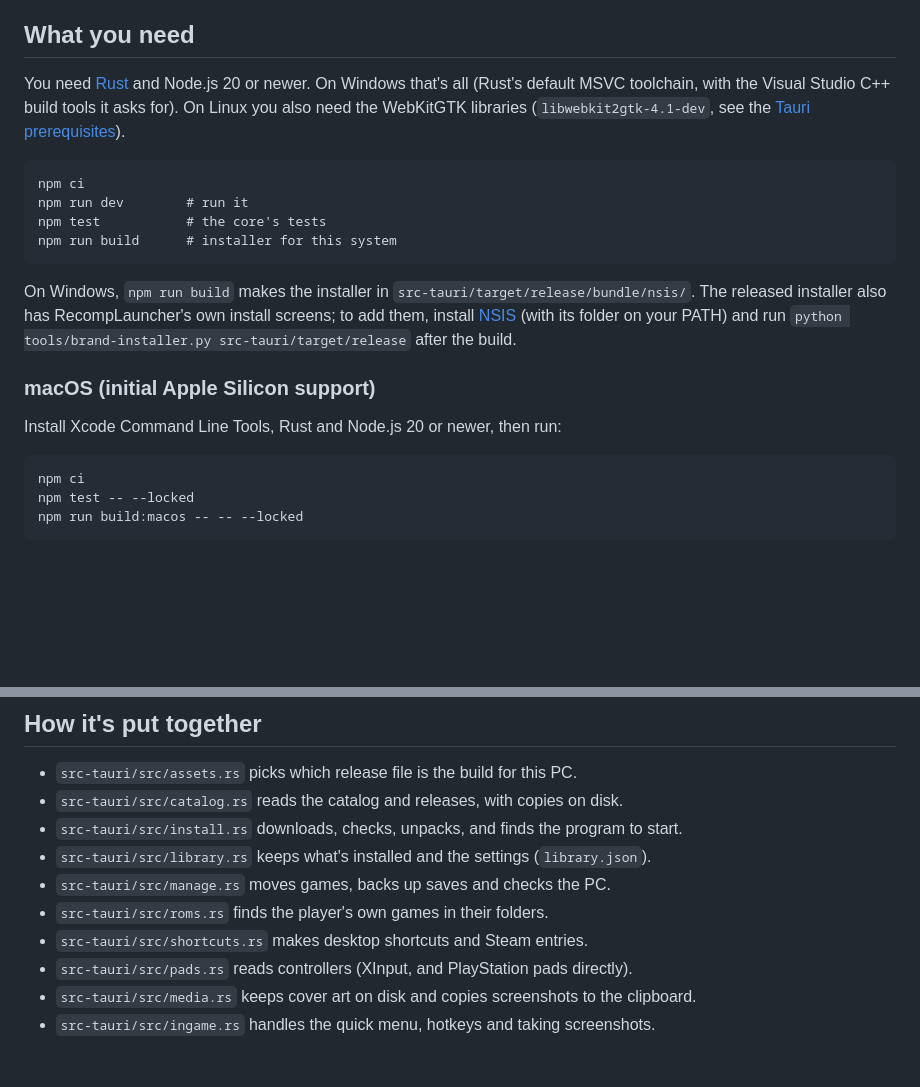
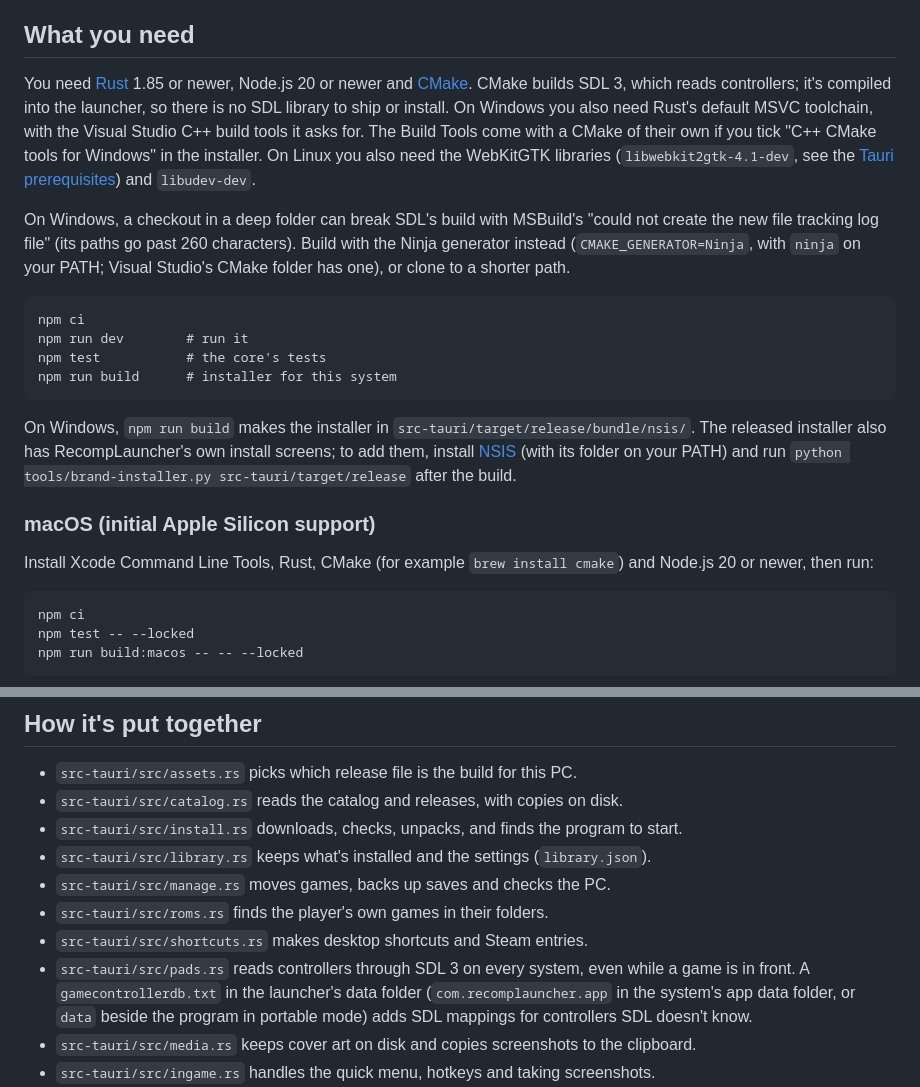
Before and after one commit to elripalda/RecompLauncher, a Markdown page: docs/BUILDING.md, 2 parts joined by grey strips. Drawn GitHub-style; blank space fills up the shorter version.

Commit message:
Building: CMake for SDL 3, and what pads.rs does now

````diff
--- a/docs/BUILDING.md
+++ b/docs/BUILDING.md
@@ -5,10 +5,18 @@ plain HTML, CSS and JavaScript (`ui/`).
 
 ## What you need
 
-You need [Rust](https://rustup.rs) and Node.js 20 or newer. On Windows that's all (Rust's default
-MSVC toolchain, with the Visual Studio C++ build tools it asks for). On Linux you also need the
-WebKitGTK libraries (`libwebkit2gtk-4.1-dev`, see the
-[Tauri prerequisites](https://v2.tauri.app/start/prerequisites/)).
+You need [Rust](https://rustup.rs) 1.85 or newer, Node.js 20 or newer and
+[CMake](https://cmake.org). CMake builds SDL 3, which reads controllers; it's compiled into the
+launcher, so there is no SDL library to ship or install. On Windows you also need Rust's default
+MSVC toolchain, with the Visual Studio C++ build tools it asks for. The Build Tools come with a
+CMake of their own if you tick "C++ CMake tools for Windows" in the installer. On Linux you also
+need the WebKitGTK libraries (`libwebkit2gtk-4.1-dev`, see the
+[Tauri prerequisites](https://v2.tauri.app/start/prerequisites/)) and `libudev-dev`.
+
+On Windows, a checkout in a deep folder can break SDL's build with MSBuild's "could not create
+the new file tracking log file" (its paths go past 260 characters). Build with the Ninja
+generator instead (`CMAKE_GENERATOR=Ninja`, with `ninja` on your PATH; Visual Studio's CMake
+folder has one), or clone to a shorter path.
 
 ```
 npm ci
@@ -24,7 +32,8 @@ after the build.
 
 ### macOS (initial Apple Silicon support)
 
-Install Xcode Command Line Tools, Rust and Node.js 20 or newer, then run:
+Install Xcode Command Line Tools, Rust, CMake (for example `brew install cmake`) and Node.js 20
+or newer, then run:
 
 ```sh
 npm ci
@@ -109,7 +118,10 @@ to block merging when any platform check fails. The workflow alone does not enfo
 - `src-tauri/src/manage.rs` moves games, backs up saves and checks the PC.
 - `src-tauri/src/roms.rs` finds the player's own games in their folders.
 - `src-tauri/src/shortcuts.rs` makes desktop shortcuts and Steam entries.
-- `src-tauri/src/pads.rs` reads controllers (XInput, and PlayStation pads directly).
+- `src-tauri/src/pads.rs` reads controllers through SDL 3 on every system, even while a game is in
+  front. A `gamecontrollerdb.txt` in the launcher's data folder (`com.recomplauncher.app` in the
+  system's app data folder, or `data` beside the program in portable mode) adds SDL mappings for
+  controllers SDL doesn't know.
 - `src-tauri/src/media.rs` keeps cover art on disk and copies screenshots to the clipboard.
 - `src-tauri/src/ingame.rs` handles the quick menu, hotkeys and taking screenshots.
 - `src-tauri/src/mods.rs` installs mods from Thunderstore and `gamebanana.rs` from GameBanana;
````
